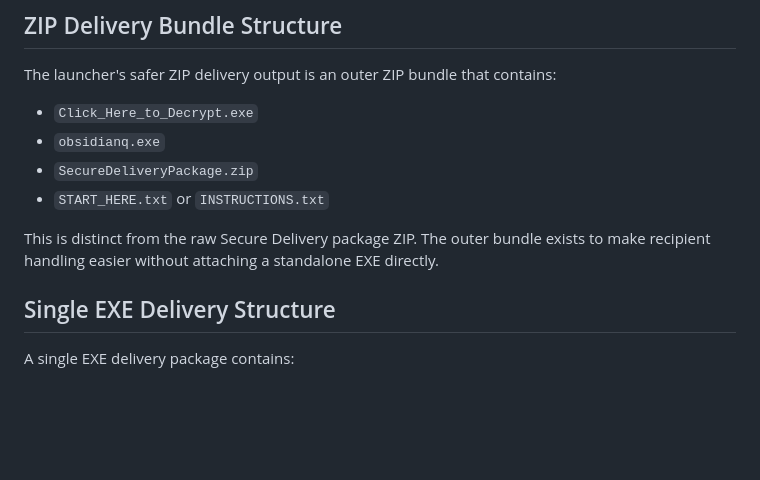
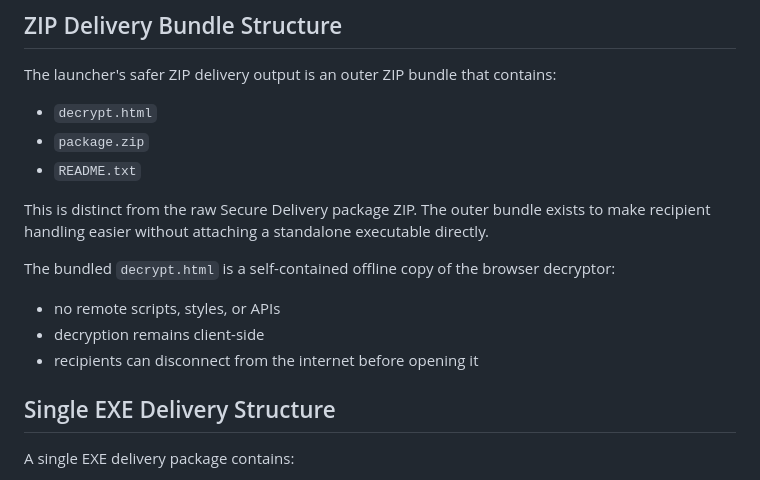
Before and after one commit to mcampetta/ObsidianQ, a Markdown page: docs/FORMAT.md, the part around the change. Rendered like a GitHub page; blank space fills up the shorter version.

Commit message:
docs: document offline browser delivery bundle

```diff
--- a/docs/FORMAT.md
+++ b/docs/FORMAT.md
@@ -112,12 +112,17 @@ The encrypted payload is password-based today.
 
 The launcher's safer ZIP delivery output is an outer ZIP bundle that contains:
 
-- `Click_Here_to_Decrypt.exe`
-- `obsidianq.exe`
-- `SecureDeliveryPackage.zip`
-- `START_HERE.txt` or `INSTRUCTIONS.txt`
+- `decrypt.html`
+- `package.zip`
+- `README.txt`
 
-This is distinct from the raw Secure Delivery package ZIP. The outer bundle exists to make recipient handling easier without attaching a standalone EXE directly.
+This is distinct from the raw Secure Delivery package ZIP. The outer bundle exists to make recipient handling easier without attaching a standalone executable directly.
+
+The bundled `decrypt.html` is a self-contained offline copy of the browser decryptor:
+
+- no remote scripts, styles, or APIs
+- decryption remains client-side
+- recipients can disconnect from the internet before opening it
 
 ## Single EXE Delivery Structure
 
```
